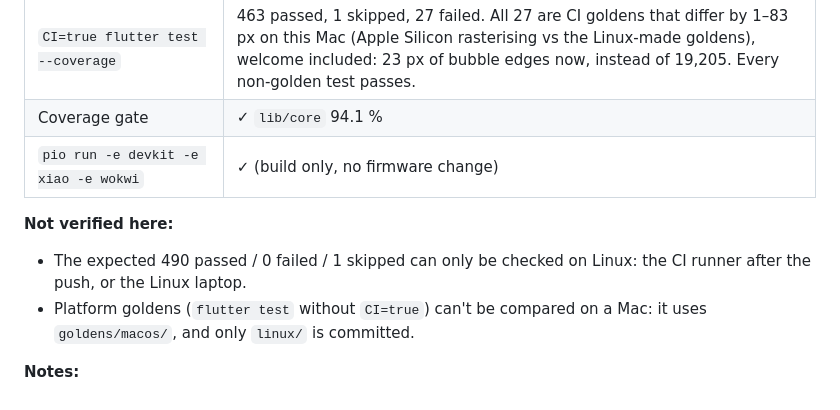
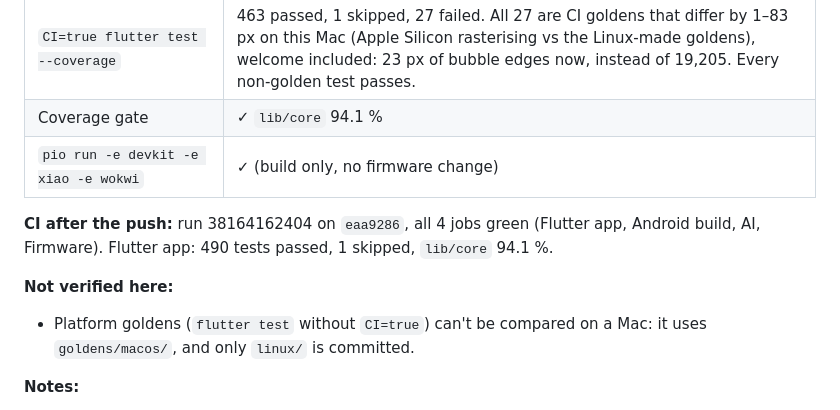
Before and after one commit to Mmohamedtarek/Ishara, a Markdown page: app/PROGRESS.md, the part around the change. Rendered like a GitHub page.

Commit message:
PROGRESS: CI green after the welcome golden fix (run 38164162404)
Co-Authored-By: Claude Opus 5.5 <noreply@anthropic.com>

```diff
--- a/app/PROGRESS.md
+++ b/app/PROGRESS.md
@@ -394,8 +394,9 @@ No other golden changed.
 | Coverage gate | ✓ `lib/core` 94.1 % |
 | `pio run -e devkit -e xiao -e wokwi` | ✓ (build only, no firmware change) |
 
+**CI after the push:** run 38164162404 on `eaa9286`, all 4 jobs green (Flutter app, Android build, AI, Firmware). Flutter app: 490 tests passed, 1 skipped, `lib/core` 94.1 %.
+
 **Not verified here:**
-- The expected 490 passed / 0 failed / 1 skipped can only be checked on Linux: the CI runner after the push, or the Linux laptop.
 - Platform goldens (`flutter test` without `CI=true`) can't be compared on a Mac: it uses `goldens/macos/`, and only `linux/` is committed.
 
 **Notes:**
```
